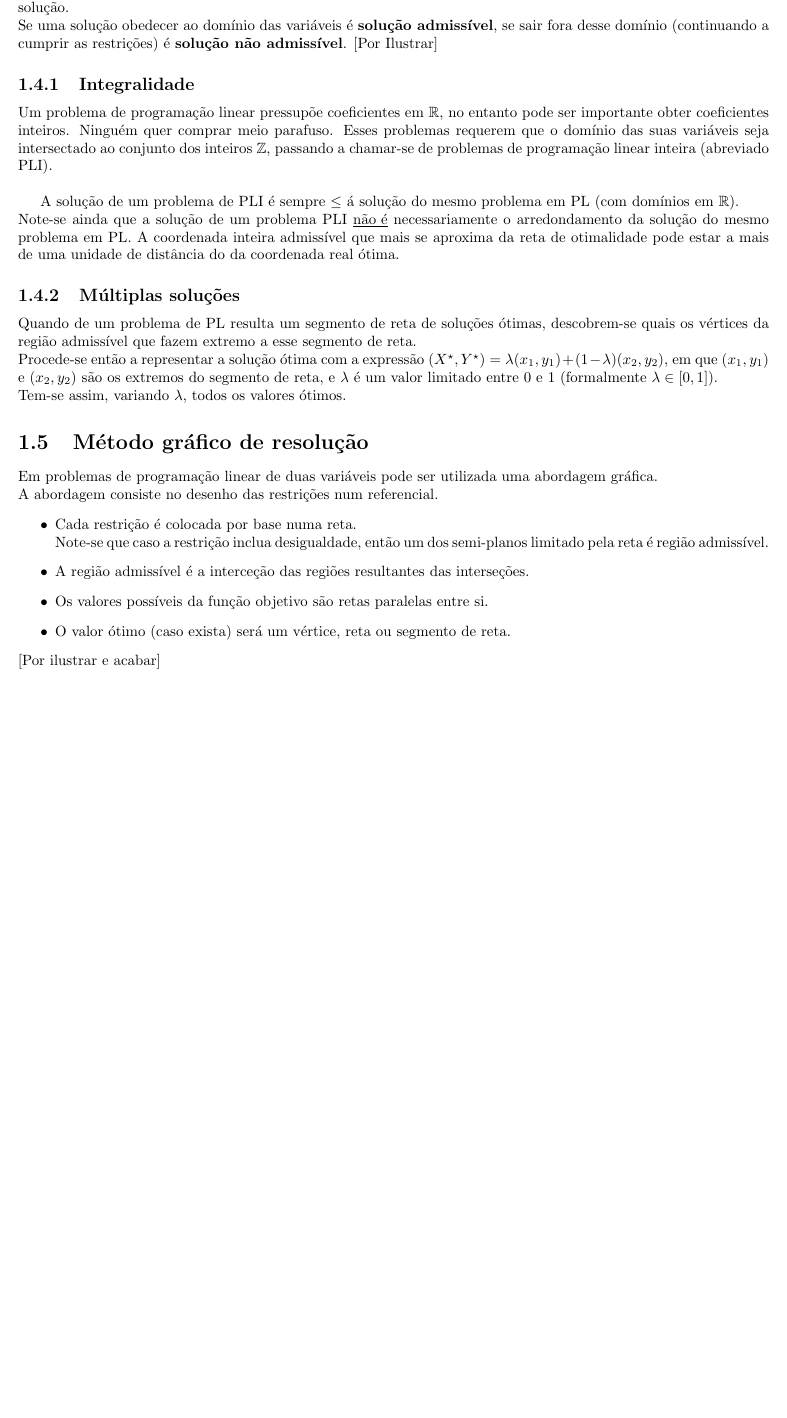
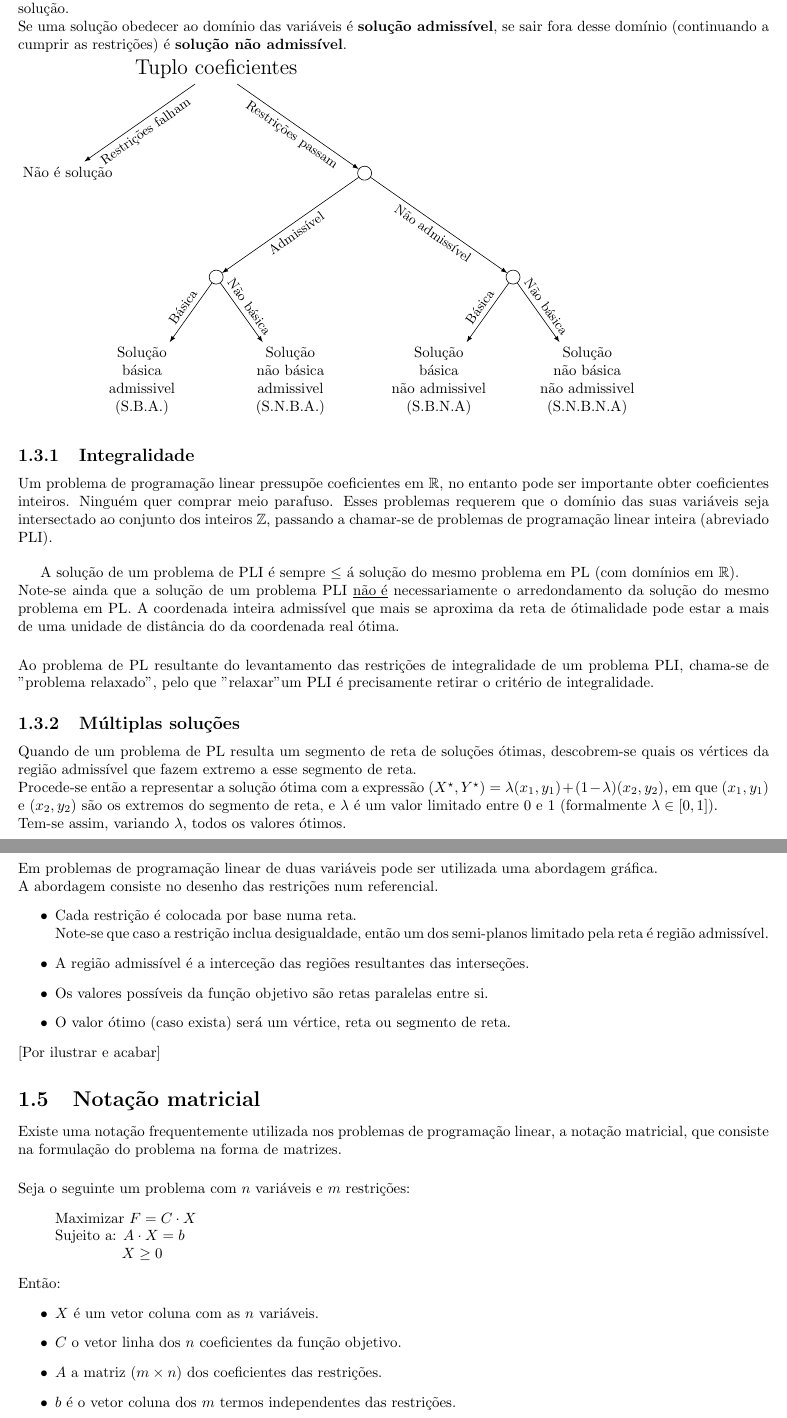
Before and after one commit to claudioap/Sinteses, a LaTeX document (IIO.tex): part of page 4 of 8 before the commit and two parts of pages 4 and 5 of 9 after it, the two joined at a grey line, cut so that both start at the same text, the shorter picture padded with empty space. Compiled offline with pdfLaTeX.

Commit message:
IIO: Ilustrar tipos de solução. Notação matricial.

```diff
--- a/IIO.tex
+++ b/IIO.tex
@@ -5,6 +5,14 @@
 \usepackage{graphicx}
 \usepackage{amsmath}
 \usepackage{amsfonts}
+\usepackage{forest}
+\usepackage{tikz}
+\tikzset{
+  treenode/.style = {align=center},
+  root/.style     = {treenode, font=\Large},
+  env/.style      = {treenode, font=\normalsize},
+  dummy/.style    = {circle,draw}
+}
 
 \begin{document}
 \begin{titlepage}
@@ -105,11 +112,42 @@ Variáveis:       & $\geq 0,\leq 0,\in \mathbb{R}$ & $\geq 0$ & $\geq 0$
 \section{Soluções}
 A \textbf{solução} de um problema de PL é qualquer combinação de coeficientes que cumpra todas as restrições.\\
 Uma solução é ótima se obtiver a parir de $F$ o valor ótimo, no entanto obter um valor ótimo não é requisito para ser solução.\\
-Se uma solução obedecer ao domínio das variáveis é \textbf{solução admissível}, se sair fora desse domínio (continuando a cumprir as restrições) é \textbf{solução não admissível}. [Por Ilustrar]
+Se uma solução obedecer ao domínio das variáveis é \textbf{solução admissível}, se sair fora desse domínio (continuando a cumprir as restrições) é \textbf{solução não admissível}.\\
+\begin{tikzpicture}
+  [
+    every node/.style={circle,draw},
+    level 1/.style={sibling distance=20em},
+    level 2/.style={sibling distance=20em},
+    level 3/.style={sibling distance=10em},
+    grow                    = down,
+    level distance          = 7em,
+    edge from parent/.style = {draw, -latex},
+    every node/.style       = {font=\small},
+    sloped
+  ]
+  \node [root] {Tuplo coeficientes}
+    child { node [env] {Não é solução}
+      edge from parent node [below] {Restrições falham} }
+    child { node [dummy] {}
+      child { node [dummy] {}
+        child { node [env] {Solução\\ básica\\ admissivel\\ (S.B.A.)}
+                edge from parent node [above] {Básica} }
+        child { node [env] {Solução\\ não básica\\ admissivel\\ (S.N.B.A.)}
+                edge from parent node [above] {Não básica} }
+        edge from parent node [below] {Admissível} }
+      child { node [dummy] {}
+        child { node [env] {Solução\\ básica\\ não admissivel\\ (S.B.N.A)}
+                edge from parent node [above] {Básica} }
+        child { node [env] {Solução\\ não básica\\ não admissivel\\ (S.N.B.N.A)}
+                edge from parent node [above] {Não básica} }
+        edge from parent node [below] {Não admissível} }
+              edge from parent node [below] {Restrições passam} };
+\end{tikzpicture}
 \subsection{Integralidade}
 Um problema de programação linear pressupõe coeficientes em $\mathbb{R}$, no entanto pode ser importante obter coeficientes inteiros. Ninguém quer comprar meio parafuso. Esses problemas requerem que o domínio das suas variáveis seja intersectado ao conjunto dos inteiros $\mathbb{Z}$, passando a chamar-se de problemas de programação linear inteira (abreviado PLI).\\ \par
 A solução de um problema de PLI é sempre $\leq$ á solução do mesmo problema em PL (com domínios em $\mathbb{R}$).\\
-Note-se ainda que a solução de um problema PLI \underline{não é} necessariamente o arredondamento da solução do mesmo problema em PL. A coordenada inteira admissível que mais se aproxima da reta de otimalidade pode estar a mais de uma unidade de distância do da coordenada real ótima.
+Note-se ainda que a solução de um problema PLI \underline{não é} necessariamente o arredondamento da solução do mesmo problema em PL. A coordenada inteira admissível que mais se aproxima da reta de ótimalidade pode estar a mais de uma unidade de distância do da coordenada real ótima.\\[0.5cm]
+Ao problema de PL resultante do levantamento das restrições de integralidade de um problema PLI, chama-se de "problema relaxado", pelo que "relaxar" um PLI é precisamente retirar o critério de integralidade.
 \subsection{Múltiplas soluções}
 Quando de um problema de PL resulta um segmento de reta de soluções ótimas, descobrem-se quais os vértices da região admissível que fazem extremo a esse segmento de reta.\\
 Procede-se então a representar a solução ótima com a expressão $(X^\star, Y^\star) = \lambda (x_1, y_1)+(1-\lambda)(x_2, y_2)$, em que $(x_1, y_1)$ e $(x_2, y_2)$ são os extremos do segmento de reta, e $\lambda$ é um valor limitado entre 0 e 1 (formalmente $\lambda \in [0,1]$).\\
@@ -125,6 +163,23 @@ Note-se que caso a restrição inclua desigualdade, então um dos semi-planos li
 \item O valor ótimo (caso exista) será um vértice, reta ou segmento de reta.
 \end{itemize}
 [Por ilustrar e acabar]
+\section{Notação matricial}
+\begin{minipage}{\textwidth}
+Existe uma notação frequentemente utilizada nos problemas de programação linear, a notação matricial, que consiste na formulação do problema na forma de matrizes.\\[0.5cm]
+Seja o seguinte um problema com $n$ variáveis e $m$ restrições:
+\begin{quotation}
+\noindent Maximizar $F=C \cdot X$\\
+Sujeito a: $A \cdot X = b$\\
+\indent\indent\indent $X \geq 0$
+\end{quotation}
+Então:
+\begin{itemize}
+\item $X$ é um vetor coluna com as $n$ variáveis.
+\item $C$ o vetor linha dos $n$ coeficientes da função objetivo.
+\item $A$ a matriz ($m \times n$) dos coeficientes das restrições.
+\item $b$ é o vetor coluna dos $m$ termos independentes das restrições.
+\end{itemize}
+\end{minipage}
 \chapter{Teoria da Decisão}
 \chapter{Teoria das Filas de Espera}
 \chapter{Simulação}
```
Also changed, not shown: IIO.tex (1 more changed lines).
